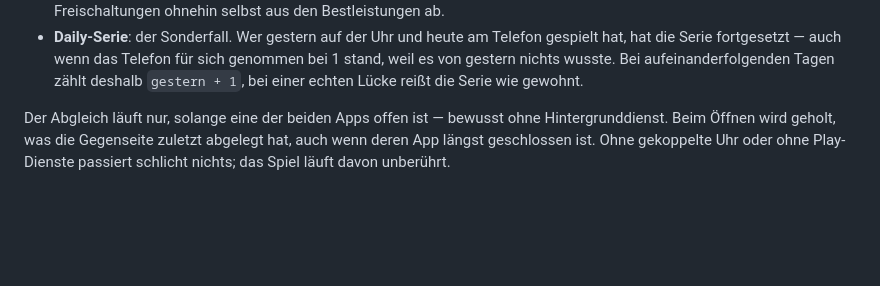
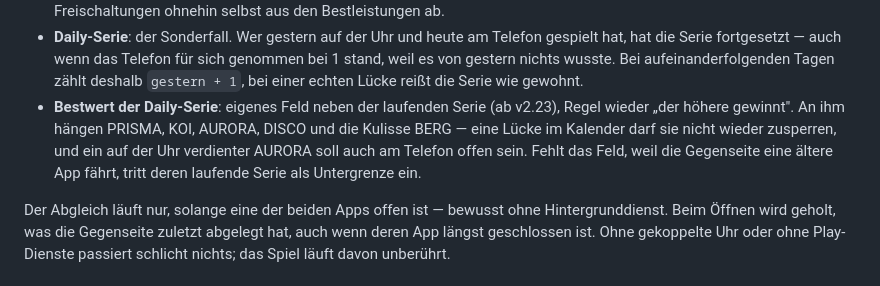
Before and after one commit to robinrehbein/dottie., a Markdown page: README.md, the part around the change. GitHub-like rendering; blank space fills up the shorter version.

Commit message:
README: der Bestwert der Daily-Serie in den Abgleich-Regeln
Co-Authored-By: Claude Fable 5 <noreply@anthropic.com>
Claude-Session: https://claude.ai/code/session_01MbiJHb9HFNsUdbey1f3j3j

```diff
--- a/README.md
+++ b/README.md
@@ -266,6 +266,12 @@ Die Regeln:
   Telefon für sich genommen bei 1 stand, weil es von gestern nichts
   wusste. Bei aufeinanderfolgenden Tagen zählt deshalb `gestern + 1`,
   bei einer echten Lücke reißt die Serie wie gewohnt.
+- **Bestwert der Daily-Serie**: eigenes Feld neben der laufenden Serie
+  (ab v2.23), Regel wieder „der höhere gewinnt". An ihm hängen PRISMA,
+  KOI, AURORA, DISCO und die Kulisse BERG — eine Lücke im Kalender darf
+  sie nicht wieder zusperren, und ein auf der Uhr verdienter AURORA soll
+  auch am Telefon offen sein. Fehlt das Feld, weil die Gegenseite eine
+  ältere App fährt, tritt deren laufende Serie als Untergrenze ein.
 
 Der Abgleich läuft nur, solange eine der beiden Apps offen ist — bewusst
 ohne Hintergrunddienst. Beim Öffnen wird geholt, was die Gegenseite
```
